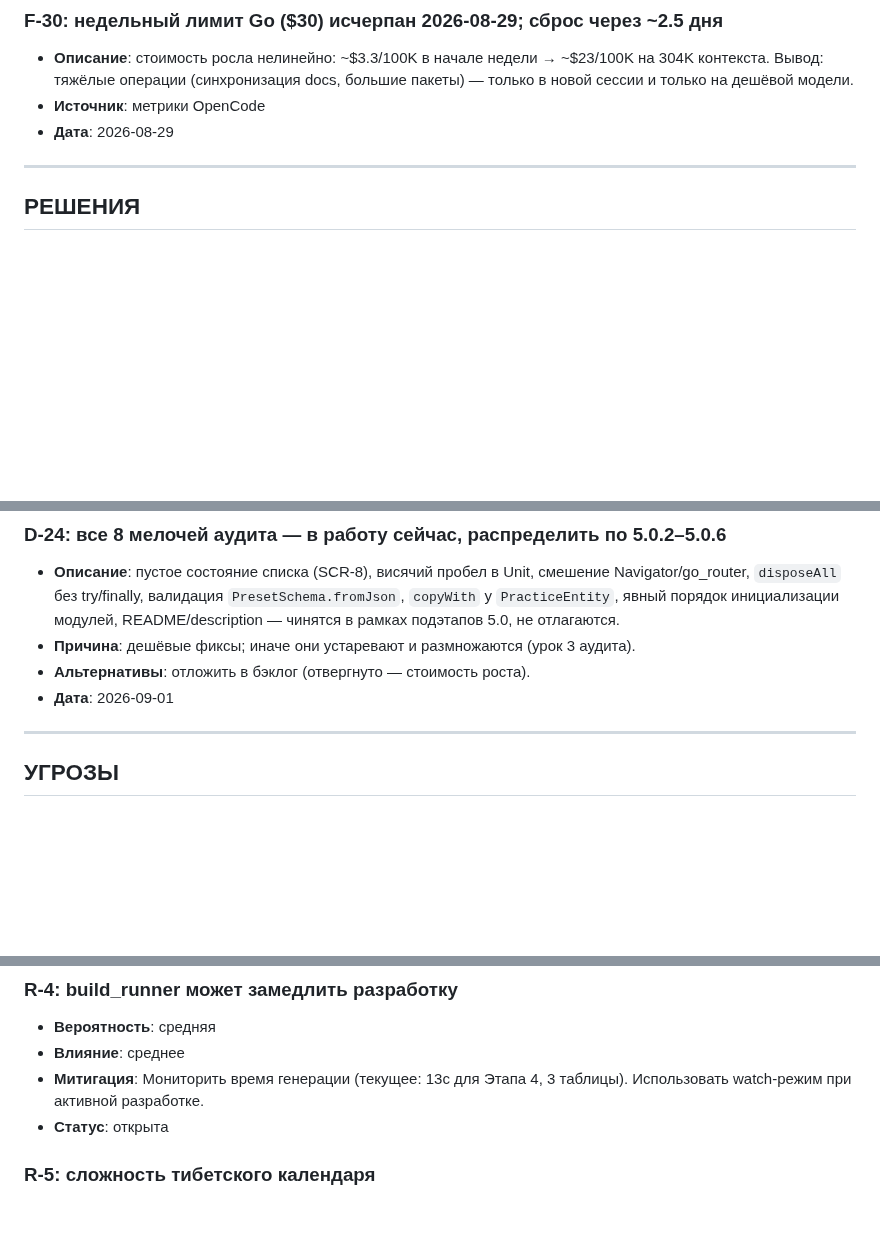
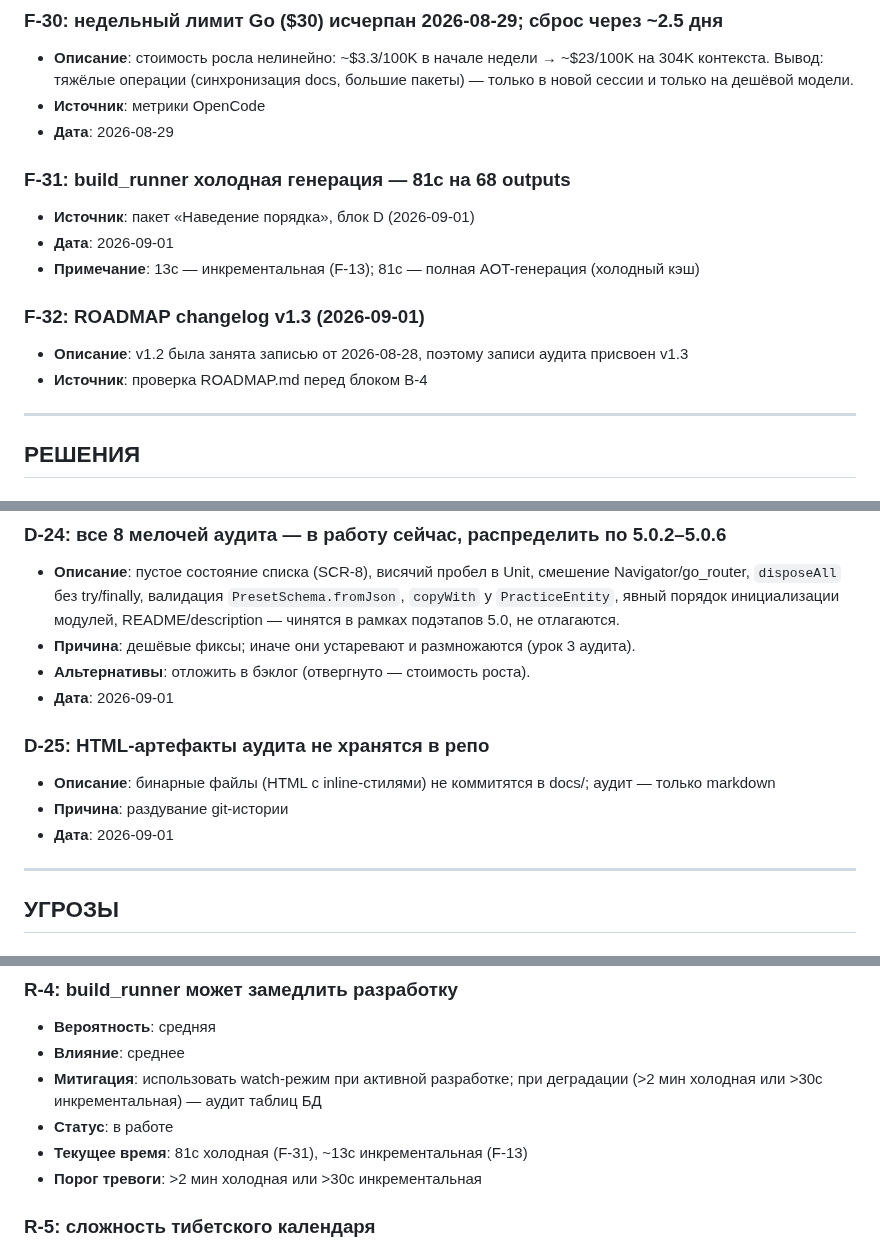
Before and after one commit to midnight000spark/dharma-toolkit, a Markdown page: STATE.md, 3 parts joined by grey strips. Rendered like a GitHub page; blank space fills up the shorter version.

Commit message:
docs: record F-31, F-32, D-25; update R-4 with actual timings

```diff
--- a/STATE.md
+++ b/STATE.md
@@ -190,6 +190,15 @@
 - **Источник**: метрики OpenCode
 - **Дата**: 2026-08-29
 
+### F-31: build_runner холодная генерация — 81с на 68 outputs
+- **Источник**: пакет «Наведение порядка», блок D (2026-09-01)
+- **Дата**: 2026-09-01
+- **Примечание**: 13с — инкрементальная (F-13); 81с — полная AOT-генерация (холодный кэш)
+
+### F-32: ROADMAP changelog v1.3 (2026-09-01)
+- **Описание**: v1.2 была занята записью от 2026-08-28, поэтому записи аудита присвоен v1.3
+- **Источник**: проверка ROADMAP.md перед блоком B-4
+
 ---
 
 ## РЕШЕНИЯ
@@ -326,6 +335,11 @@
 - **Альтернативы**: отложить в бэклог (отвергнуто — стоимость роста).
 - **Дата**: 2026-09-01
 
+### D-25: HTML-артефакты аудита не хранятся в репо
+- **Описание**: бинарные файлы (HTML с inline-стилями) не коммитятся в docs/; аудит — только markdown
+- **Причина**: раздувание git-истории
+- **Дата**: 2026-09-01
+
 ---
 
 ## УГРОЗЫ
@@ -351,8 +365,10 @@
 ### R-4: build_runner может замедлить разработку
 - **Вероятность**: средняя
 - **Влияние**: среднее
-- **Митигация**: Мониторить время генерации (текущее: 13с для Этапа 4, 3 таблицы). Использовать watch-режим при активной разработке.
-- **Статус**: открыта
+- **Митигация**: использовать watch-режим при активной разработке; при деградации (>2 мин холодная или >30с инкрементальная) — аудит таблиц БД
+- **Статус**: в работе
+- **Текущее время**: 81с холодная (F-31), ~13с инкрементальная (F-13)
+- **Порог тревоги**: >2 мин холодная или >30с инкрементальная
 
 ### R-5: сложность тибетского календаря
 - **Вероятность**: высокая
```
Also changed, not shown: other parts of STATE.md (+1 -0 lines).
